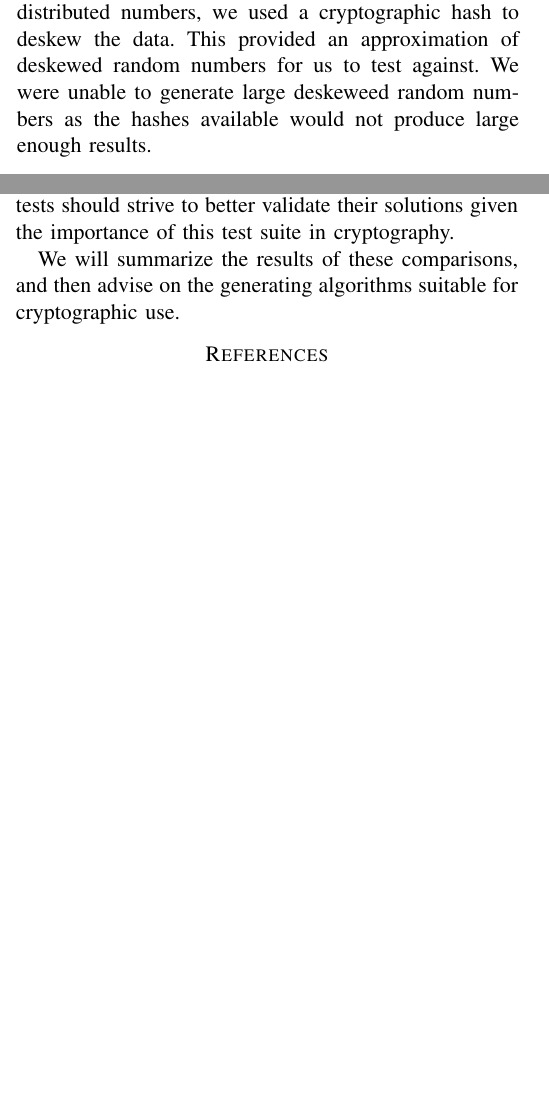
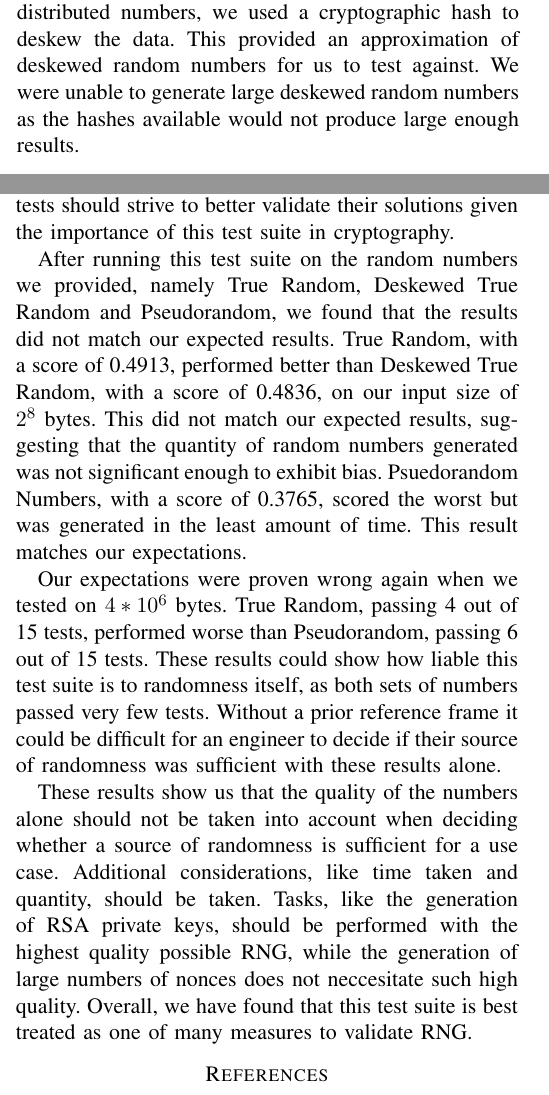
Before and after one commit to Thomas-Applegate/CSCI474-CourseProject, a LaTeX paper (report/report.tex): two parts of the columns of pages 3 and 4 of 4 before the commit and two parts of the columns of pages 3 and 4 of 5 after it, joined at a grey line, cut so that both start at the same text, the shorter picture padded with empty space. Compiled offline with pdfLaTeX.

Commit message:
Modify conclusion

```diff
--- a/report/report.tex
+++ b/report/report.tex
@@ -178,7 +178,7 @@ True random numbers were collected using an online source of true random numbers
 
 Psudorandom numbers were collected using the python Random and numpy libraries. This mimics non cryptographic uses of PRNG. We used randint to generate 0 and 1 for the appropriate amount of bits for each experiment.\\
 
-We were unable to collect a reliable source of skewed random numbers, as online resources all claimed to create uniform random numbers. For this, we simulated skewed random numbers using true random numbers to seed a normal distribution. From a set of normally distributed numbers, we used a cryptographic hash to deskew the data. This provided an approximation of deskewed random numbers for us to test against. We were unable to generate large deskeweed random numbers as the hashes available would not produce large enough results.
+We were unable to collect a reliable source of skewed random numbers, as online resources all claimed to create uniform random numbers. For this, we simulated skewed random numbers using true random numbers to seed a normal distribution. From a set of normally distributed numbers, we used a cryptographic hash to deskew the data. This provided an approximation of deskewed random numbers for us to test against. We were unable to generate large deskewed random numbers as the hashes available would not produce large enough results.
 
 \section{Analysis}
 Each set of random numbers was run against all eligible tests and the average score, time and tests passed were recorded. See table \ref{table:Results}.
@@ -239,10 +239,30 @@ numbers with less confounding variables due to data collection.
 NIST provides 15 tests to compare and contrast random number generators. These tests promote different
 qualities of ideal random numbers. We have used python libraries for the NIST tests, and
 various pseudorandom and deskewed true random number generating algorithms to compare them to true
-random numbers. These tests are important for the verification of randomness used in cryptographic systems, and we some of the implementations we looked at did not provide correct results. We recommend that authors of software implementing these tests should strive to better validate their solutions given the importance of this test suite in cryptography.
+random numbers. These tests are important for the verification of randomness used in cryptographic
+systems, and we some of the implementations we looked at did not provide correct results. We recommend
+that authors of software implementing these tests should strive to better validate their solutions
+given the importance of this test suite in cryptography.
 
-We will summarize the results of these comparisons, and then advise on the generating
-algorithms suitable for cryptographic use.
+After running this test suite on the random numbers we provided, namely True Random, Deskewed True
+Random and Pseudorandom, we found that the results did not match our expected results. True
+Random, with a score of 0.4913, performed better than Deskewed True Random, with a score of
+0.4836, on our input size of $2^8$ bytes. This did not match our expected results, suggesting that
+the quantity of random numbers generated was not significant enough to exhibit bias. Psuedorandom Numbers, with a score of 0.3765,
+scored the worst but was generated in the least amount of time. This result matches our expectations.
+
+Our expectations were proven wrong again when we tested on $4*10^6$ bytes. True Random, passing 4
+out of 15 tests, performed worse than Pseudorandom, passing 6 out of 15 tests. These results could
+show how liable this test suite is to randomness itself, as both sets of numbers passed very few tests.
+Without a prior reference frame it could be difficult for an engineer to decide if their source of
+randomness was sufficient with these results alone.
+
+These results show us that the quality of the numbers alone should not be taken into account when
+deciding whether a source of randomness is sufficient for a use case. Additional considerations,
+like time taken and quantity, should be taken. Tasks, like the generation of RSA private keys,
+should be performed with the highest quality possible RNG, while the generation of large numbers
+of nonces does not neccesitate such high quality. Overall, we have found that this test suite is
+best treated as one of many measures to validate RNG.
 
 \printbibliography[heading=bibintoc, title={References}]
 
```
